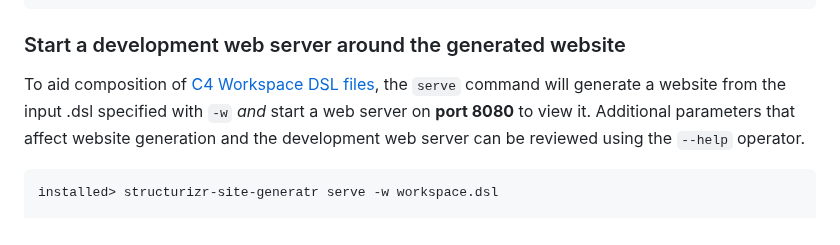
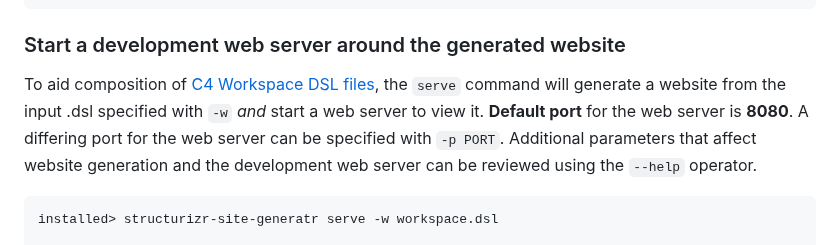
Before and after one commit to avisi-cloud/structurizr-site-generatr, a Markdown page: README.md, the part around one of its changes. GitHub-like rendering.

Commit message:
note that 8080 is the default port in README.md

````diff
--- a/README.md
+++ b/README.md
@@ -208,9 +208,9 @@ structurizr-site-generatr generate-site
 ### Start a development web server around the generated website
 
 To aid composition of [C4 Workspace DSL files](https://github.com/structurizr/dsl), the `serve` command will
-generate a website from the input .dsl specified with `-w` _and_ start a web server on **port 8080** to view it.
-Additional parameters that affect website generation and the development web server can be reviewed using the `--help`
-operator.
+generate a website from the input .dsl specified with `-w` _and_ start a web server to view it. **Default port** for the web server is **8080**.
+A differing port for the web server can be specified with `-p PORT`. Additional parameters that affect website generation and the development
+web server can be reviewed using the `--help` operator.
 
 ```shell
 installed> structurizr-site-generatr serve -w workspace.dsl
````
Also changed, not shown: other parts of README.md (+19 -19 lines).
